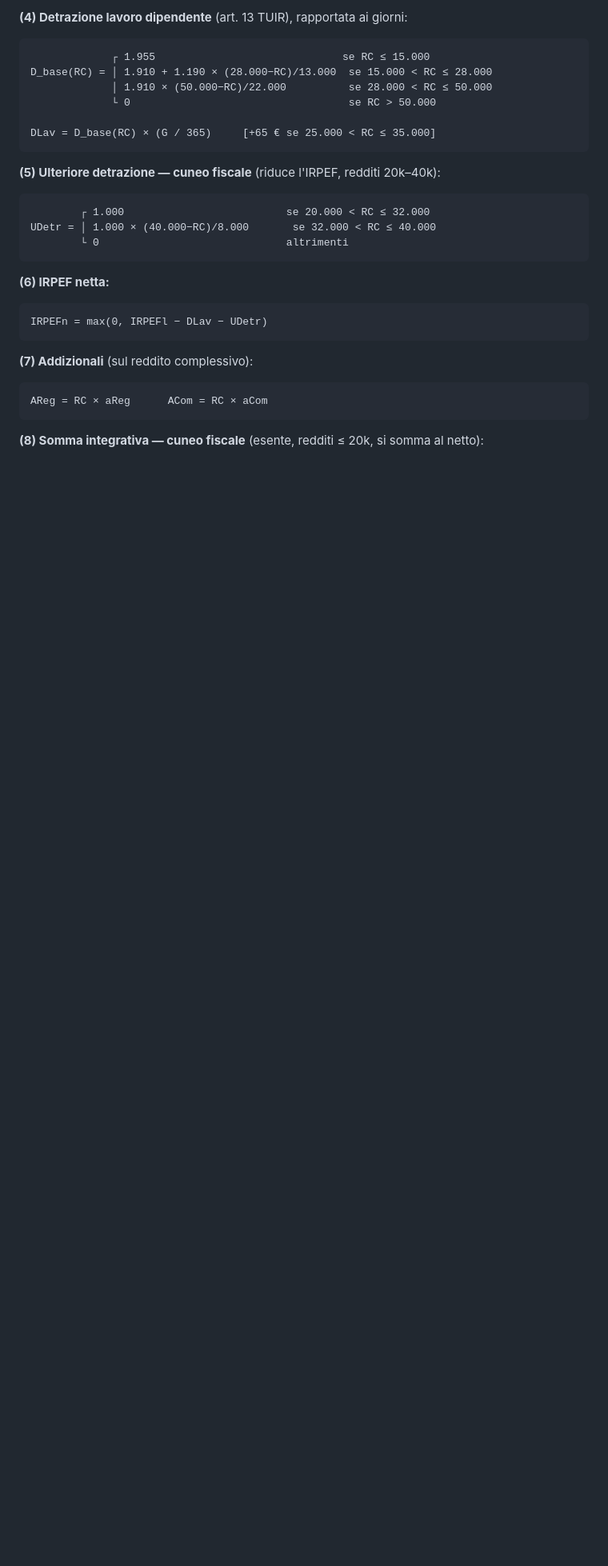
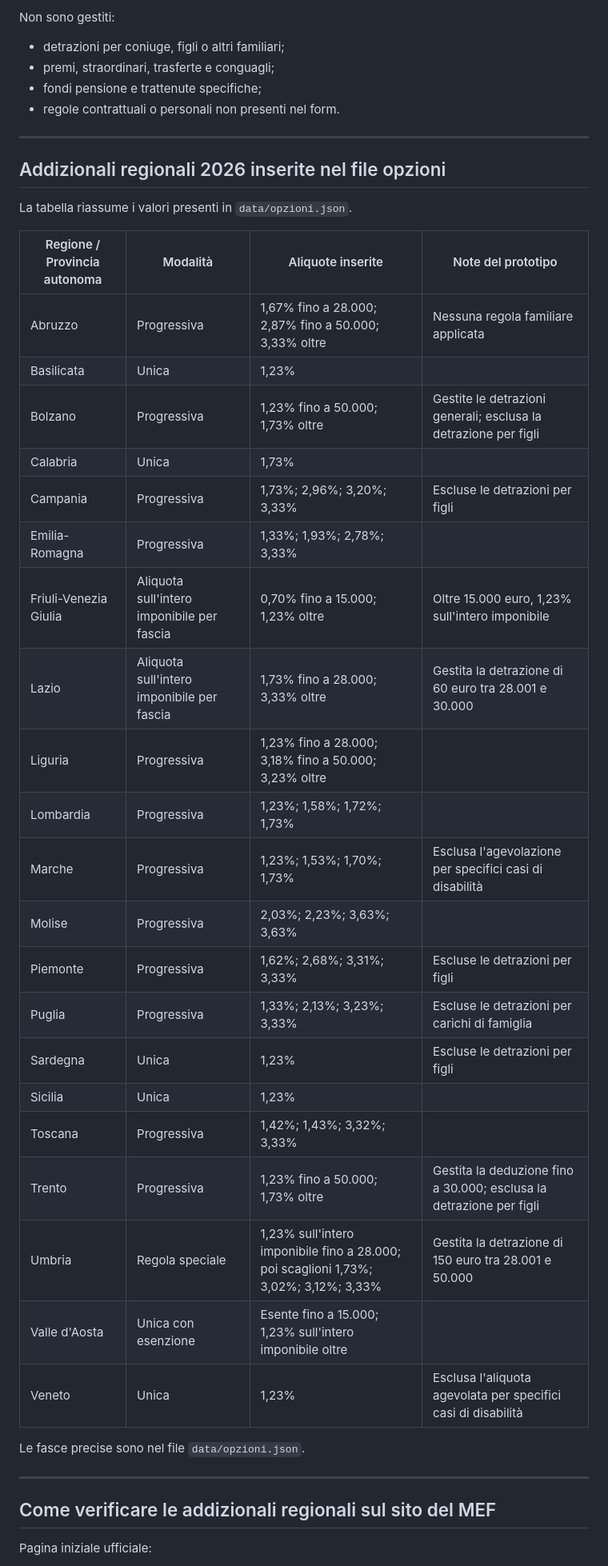
Before and after one commit to federicomangini83-droid/CalculatorFromGrossToNetRAL, a Markdown page: README.md, the part around one of its changes. Shown at 80% size. Rendered like a GitHub page; blank space fills up the shorter version.

Commit message:
Revise README for 2026 net salary calculator
Updated README to reflect changes in the net salary calculator for the 2026 tax year, including input variables, fixed parameters, and calculation flow.

````diff
--- a/README.md
+++ b/README.md
@@ -67,34 +84,46 @@ IRPEFl = 23% × min(RC, 28.000)
 
-**(4) Detrazione lavoro dipendente** (art. 13 TUIR), rapportata ai giorni:
+Non sono gestiti:
 
-```
-             ┌ 1.955                              se RC ≤ 15.000
-D_base(RC) = │ 1.910 + 1.190 × (28.000−RC)/13.000  se 15.000 < RC ≤ 28.000
-             │ 1.910 × (50.000−RC)/22.000          se 28.000 < RC ≤ 50.000
-             └ 0                                   se RC > 50.000
+- detrazioni per coniuge, figli o altri familiari;
+- premi, straordinari, trasferte e conguagli;
+- fondi pensione e trattenute specifiche;
+- regole contrattuali o personali non presenti nel form.
 
-DLav = D_base(RC) × (G / 365)     [+65 € se 25.000 < RC ≤ 35.000]
-```
+---
 
-**(5) Ulteriore detrazione — cuneo fiscale** (riduce l'IRPEF, redditi 20k–40k):
+## Addizionali regionali 2026 inserite nel file opzioni
 
-```
-        ┌ 1.000                          se 20.000 < RC ≤ 32.000
-UDetr = │ 1.000 × (40.000−RC)/8.000       se 32.000 < RC ≤ 40.000
-        └ 0                              altrimenti
-```
+La tabella riassume i valori presenti in `data/opzioni.json`.
 
-**(6) IRPEF netta:**
+| Regione / Provincia autonoma | Modalità | Aliquote inserite | Note del prototipo |
+|---|---|---|---|
+| Abruzzo | Progressiva | 1,67% fino a 28.000; 2,87% fino a 50.000; 3,33% oltre | Nessuna regola familiare applicata |
+| Basilicata | Unica | 1,23% |  |
+| Bolzano | Progressiva | 1,23% fino a 50.000; 1,73% oltre | Gestite le detrazioni generali; esclusa la detrazione per figli |
+| Calabria | Unica | 1,73% |  |
+| Campania | Progressiva | 1,73%; 2,96%; 3,20%; 3,33% | Escluse le detrazioni per figli |
+| Emilia-Romagna | Progressiva | 1,33%; 1,93%; 2,78%; 3,33% |  |
+| Friuli-Venezia Giulia | Aliquota sull'intero imponibile per fascia | 0,70% fino a 15.000; 1,23% oltre | Oltre 15.000 euro, 1,23% sull'intero imponibile |
+| Lazio | Aliquota sull'intero imponibile per fascia | 1,73% fino a 28.000; 3,33% oltre | Gestita la detrazione di 60 euro tra 28.001 e 30.000 |
+| Liguria | Progressiva | 1,23% fino a 28.000; 3,18% fino a 50.000; 3,23% oltre |  |
+| Lombardia | Progressiva | 1,23%; 1,58%; 1,72%; 1,73% |  |
+| Marche | Progressiva | 1,23%; 1,53%; 1,70%; 1,73% | Esclusa l'agevolazione per specifici casi di disabilità |
+| Molise | Progressiva | 2,03%; 2,23%; 3,63%; 3,63% |  |
+| Piemonte | Progressiva | 1,62%; 2,68%; 3,31%; 3,33% | Escluse le detrazioni per figli |
+| Puglia | Progressiva | 1,33%; 2,13%; 3,23%; 3,33% | Escluse le detrazioni per carichi di famiglia |
+| Sardegna | Unica | 1,23% | Escluse le detrazioni per figli |
+| Sicilia | Unica | 1,23% |  |
+| Toscana | Progressiva | 1,42%; 1,43%; 3,32%; 3,33% |  |
+| Trento | Progressiva | 1,23% fino a 50.000; 1,73% oltre | Gestita la deduzione fino a 30.000; esclusa la detrazione per figli |
+| Umbria | Regola speciale | 1,23% sull'intero imponibile fino a 28.000; poi scaglioni 1,73%; 3,02%; 3,12%; 3,33% | Gestita la detrazione di 150 euro tra 28.001 e 50.000 |
+| Valle d'Aosta | Unica con esenzione | Esente fino a 15.000; 1,23% sull'intero imponibile oltre |  |
+| Veneto | Unica | 1,23% | Esclusa l'aliquota agevolata per specifici casi di disabilità |
 
-```
-IRPEFn = max(0, IRPEFl − DLav − UDetr)
-```
+Le fasce precise sono nel file `data/opzioni.json`.
 
-**(7) Addizionali** (sul reddito complessivo):
+---
 
-```
-AReg = RC × aReg      ACom = RC × aCom
-```
+## Come verificare le addizionali regionali sul sito del MEF
 
-**(8) Somma integrativa — cuneo fiscale** (esente, redditi ≤ 20k, si somma al netto):
+Pagina iniziale ufficiale:
 
````
Also changed, not shown: other parts of README.md (+167 -202 lines).
